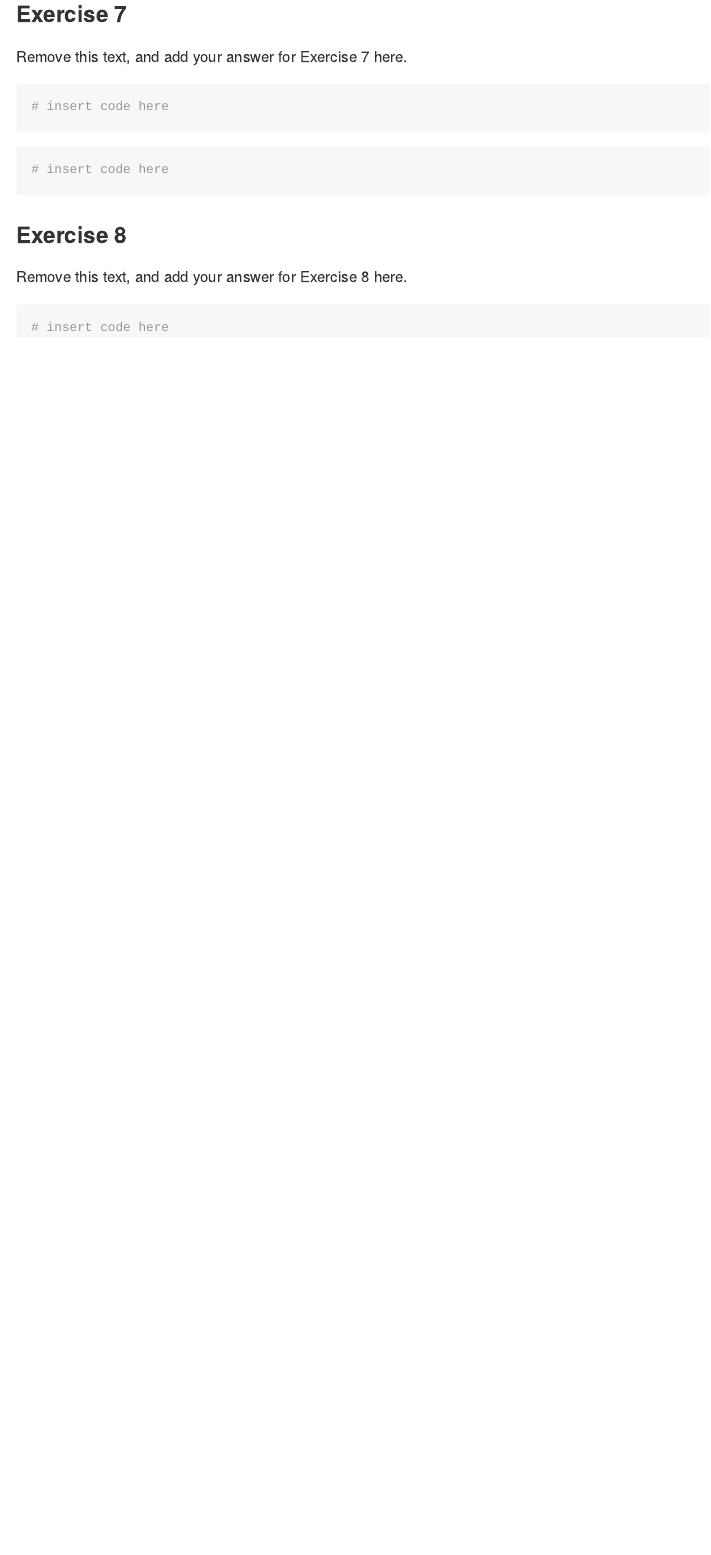
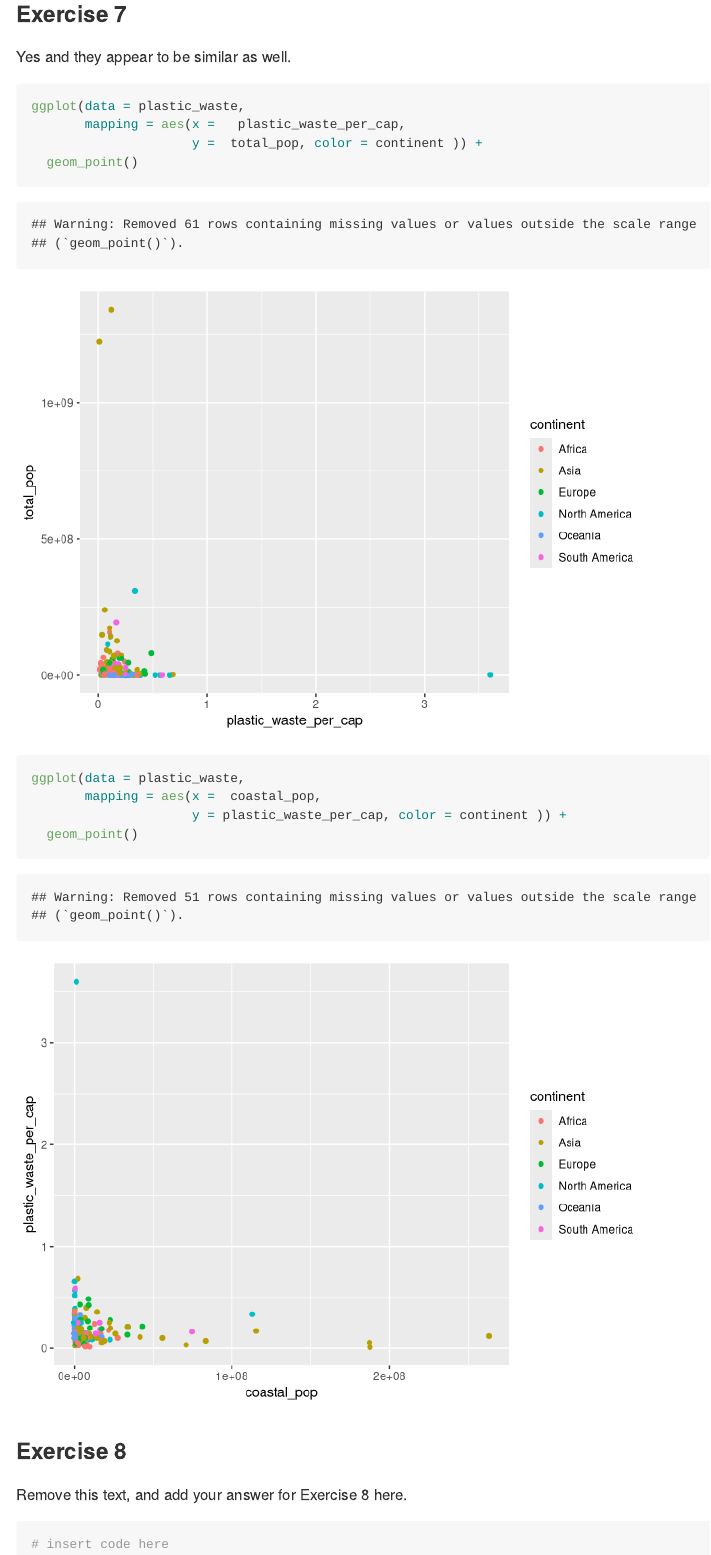
Before and after one commit to EAES-420-Spring23/week4_Salazar, an R Markdown document (lab-02-starter.Rmd): the page in a window 1100 px wide, from 4620 px down. Rendered offline with R 4.5, knitr and Pandoc, with nearby package versions.

Commit message:
Added code and answered ex 7

````diff
--- a/lab-02-starter.Rmd
+++ b/lab-02-starter.Rmd
@@ -78,14 +78,20 @@ ggplot(data = plastic_waste,
 
 ### Exercise 7
 
-Remove this text, and add your answer for Exercise 7 here.
+Yes and they appear to be similar as well.
 
 ```{r plastic-waste-population-total}
-# insert code here
+ggplot(data = plastic_waste,
+       mapping = aes(x =   plastic_waste_per_cap,
+                     y =  total_pop, color = continent )) +
+  geom_point()
 ```
 
 ```{r plastic-waste-population-coastal}
-# insert code here
+ggplot(data = plastic_waste,
+       mapping = aes(x =  coastal_pop,
+                     y = plastic_waste_per_cap, color = continent )) +
+  geom_point()
 ```
 
 ### Exercise 8
````
